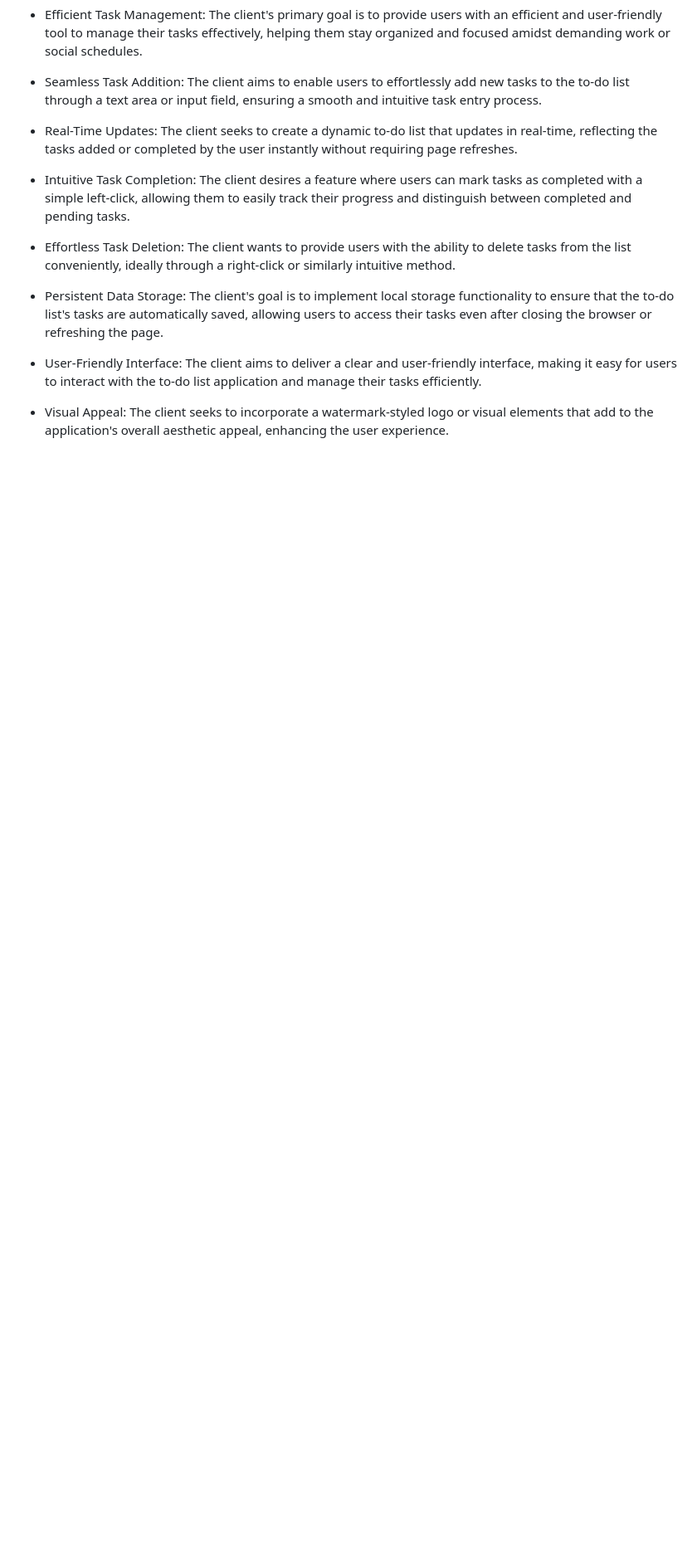
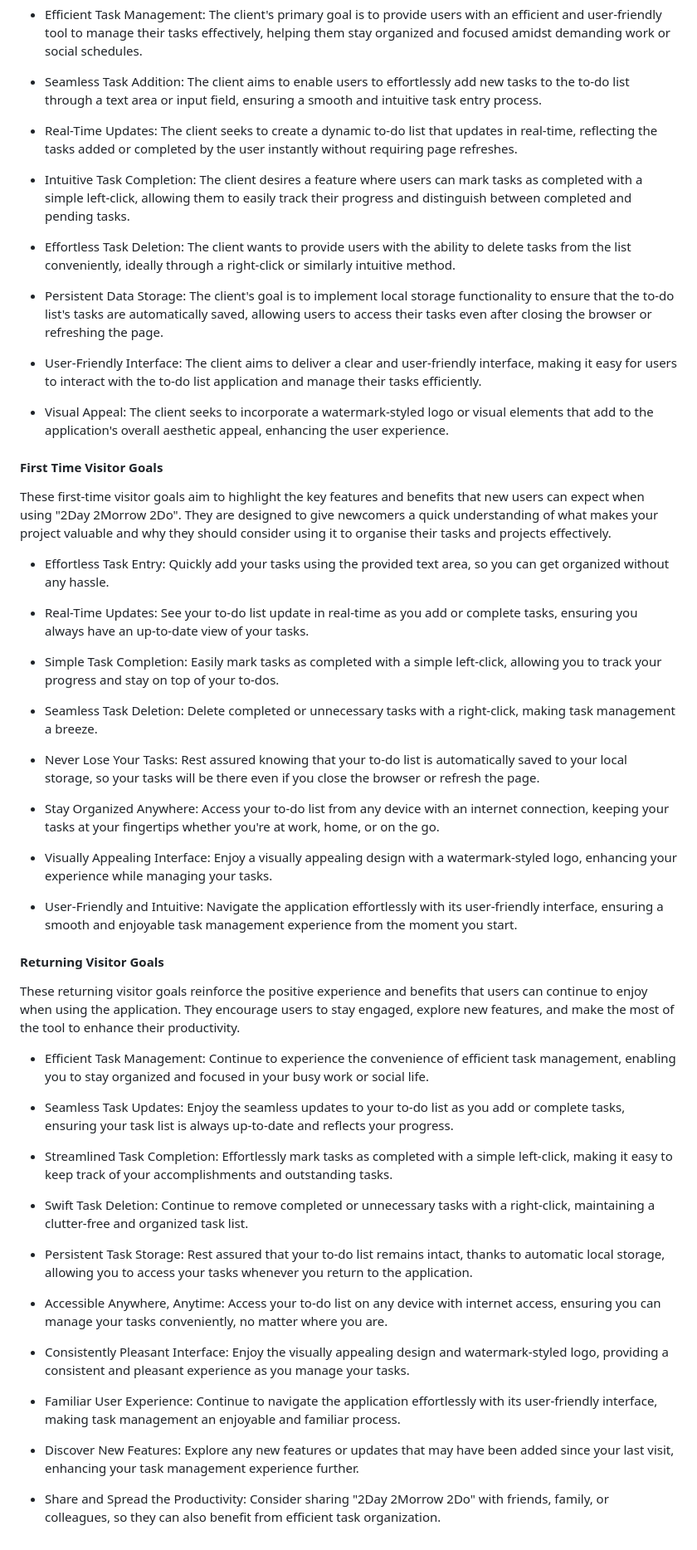
Before and after one commit to lewisjones37/MSP2_to-do-list, a Markdown page: README.md, the part around the change. Shown: that part at 83% size. Drawn GitHub-style; blank space fills up the shorter version.

Commit message:
add first time and returning visitor stories to READme

```diff
--- a/README.md
+++ b/README.md
@@ -87,3 +87,47 @@ General Organization Enthusiasts: Anyone who enjoys staying organized and produc
 - User-Friendly Interface: The client aims to deliver a clear and user-friendly interface, making it easy for users to interact with the to-do list application and manage their tasks efficiently.
 
 - Visual Appeal: The client seeks to incorporate a watermark-styled logo or visual elements that add to the application's overall aesthetic appeal, enhancing the user experience.
+
+#### First Time Visitor Goals
+
+These first-time visitor goals aim to highlight the key features and benefits that new users can expect when using "2Day 2Morrow 2Do". They are designed to give newcomers a quick understanding of what makes your project valuable and why they should consider using it to organise their tasks and projects effectively.
+
+- Effortless Task Entry: Quickly add your tasks using the provided text area, so you can get organized without any hassle.
+
+- Real-Time Updates: See your to-do list update in real-time as you add or complete tasks, ensuring you always have an up-to-date view of your tasks.
+
+- Simple Task Completion: Easily mark tasks as completed with a simple left-click, allowing you to track your progress and stay on top of your to-dos.
+
+- Seamless Task Deletion: Delete completed or unnecessary tasks with a right-click, making task management a breeze.
+
+- Never Lose Your Tasks: Rest assured knowing that your to-do list is automatically saved to your local storage, so your tasks will be there even if you close the browser or refresh the page.
+
+- Stay Organized Anywhere: Access your to-do list from any device with an internet connection, keeping your tasks at your fingertips whether you're at work, home, or on the go.
+
+- Visually Appealing Interface: Enjoy a visually appealing design with a watermark-styled logo, enhancing your experience while managing your tasks.
+
+- User-Friendly and Intuitive: Navigate the application effortlessly with its user-friendly interface, ensuring a smooth and enjoyable task management experience from the moment you start.
+
+#### Returning Visitor Goals
+
+These returning visitor goals reinforce the positive experience and benefits that users can continue to enjoy when using the application. They encourage users to stay engaged, explore new features, and make the most of the tool to enhance their productivity.
+
+- Efficient Task Management: Continue to experience the convenience of efficient task management, enabling you to stay organized and focused in your busy work or social life.
+
+- Seamless Task Updates: Enjoy the seamless updates to your to-do list as you add or complete tasks, ensuring your task list is always up-to-date and reflects your progress.
+
+- Streamlined Task Completion: Effortlessly mark tasks as completed with a simple left-click, making it easy to keep track of your accomplishments and outstanding tasks.
+
+- Swift Task Deletion: Continue to remove completed or unnecessary tasks with a right-click, maintaining a clutter-free and organized task list.
+
+- Persistent Task Storage: Rest assured that your to-do list remains intact, thanks to automatic local storage, allowing you to access your tasks whenever you return to the application.
+
+- Accessible Anywhere, Anytime: Access your to-do list on any device with internet access, ensuring you can manage your tasks conveniently, no matter where you are.
+
+- Consistently Pleasant Interface: Enjoy the visually appealing design and watermark-styled logo, providing a consistent and pleasant experience as you manage your tasks.
+
+- Familiar User Experience: Continue to navigate the application effortlessly with its user-friendly interface, making task management an enjoyable and familiar process.
+
+- Discover New Features: Explore any new features or updates that may have been added since your last visit, enhancing your task management experience further.
+
+- Share and Spread the Productivity: Consider sharing "2Day 2Morrow 2Do" with friends, family, or colleagues, so they can also benefit from efficient task organization.
```
